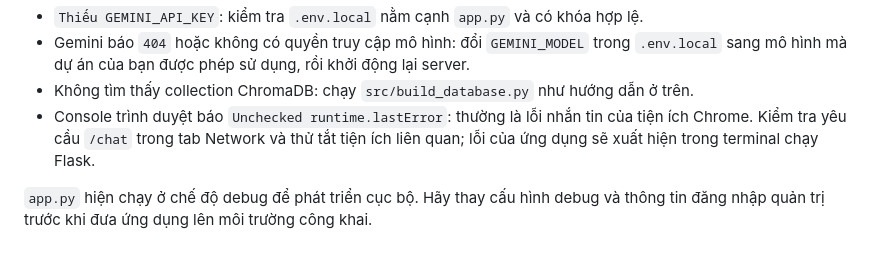
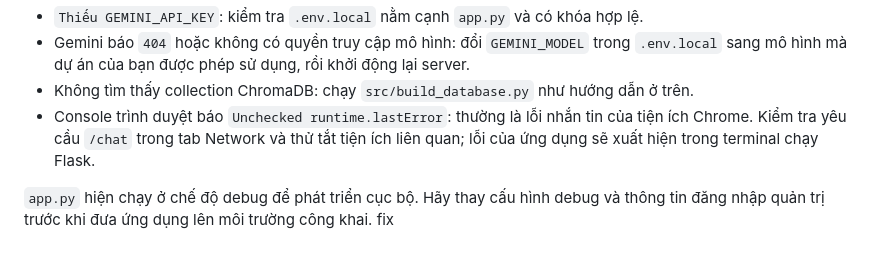
Before and after one commit to HoangDung05/chatbot_admission, a Markdown page: README.md, the part around the change. Rendered like a GitHub page.

```diff
--- a/README.md
+++ b/README.md
@@ -54,3 +54,4 @@ Mở <http://127.0.0.1:5000> để chat. Trang quản lý tài liệu ở <http:
 - Console trình duyệt báo `Unchecked runtime.lastError`: thường là lỗi nhắn tin của tiện ích Chrome. Kiểm tra yêu cầu `/chat` trong tab Network và thử tắt tiện ích liên quan; lỗi của ứng dụng sẽ xuất hiện trong terminal chạy Flask.
 
 `app.py` hiện chạy ở chế độ debug để phát triển cục bộ. Hãy thay cấu hình debug và thông tin đăng nhập quản trị trước khi đưa ứng dụng lên môi trường công khai.
+fix
```
